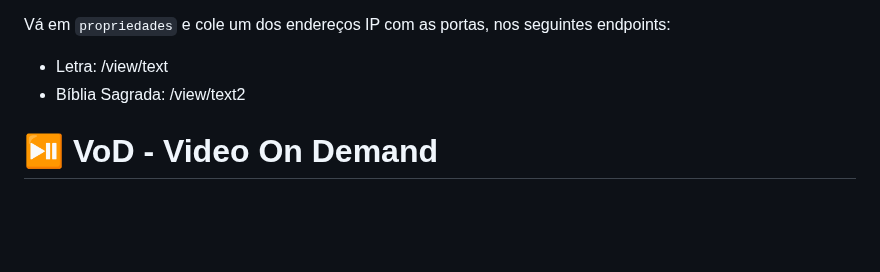
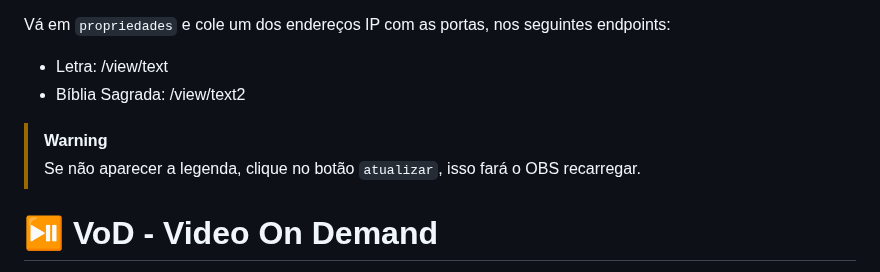
Before and after one commit to IsaacAlves7/live-streaming, a Markdown page: README.md, the part around the change. GitHub-like rendering; blank space fills up the shorter version.

```diff
--- a/README.md
+++ b/README.md
@@ -826,6 +826,9 @@ Vá em `propriedades` e cole um dos endereços IP com as portas, nos seguintes e
 - Letra: /view/text
 - Bíblia Sagrada: /view/text2
 
+> [!Warning]
+> Se não aparecer a legenda, clique no botão `atualizar`, isso fará o OBS recarregar.
+
 # ⏯️ VoD - Video On Demand
 <img src="https://github.com/user-attachments/assets/5d47fb89-557e-4581-abb8-4d1b2fd19ea2" align="right" height="77">
 
```
